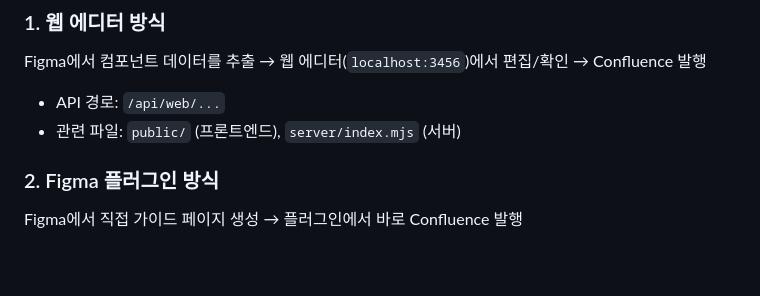
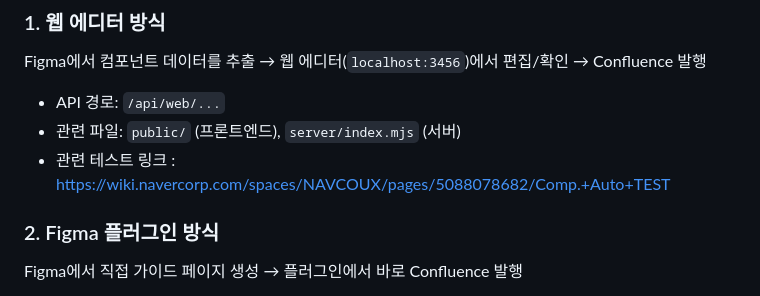
Before and after one commit to kr13264/MDS-wiki, a Markdown page: README.md, the part around the change. GitHub-like rendering; blank space fills up the shorter version.

```diff
--- a/README.md
+++ b/README.md
@@ -9,6 +9,7 @@ Figma에서 컴포넌트 데이터를 추출 → 웹 에디터(`localhost:3456`)
 
 - API 경로: `/api/web/...`
 - 관련 파일: `public/` (프론트엔드), `server/index.mjs` (서버)
+- 관련 테스트 링크 : https://wiki.navercorp.com/spaces/NAVCOUX/pages/5088078682/Comp.+Auto+TEST
 
 ### 2. Figma 플러그인 방식
 Figma에서 직접 가이드 페이지 생성 → 플러그인에서 바로 Confluence 발행
```
